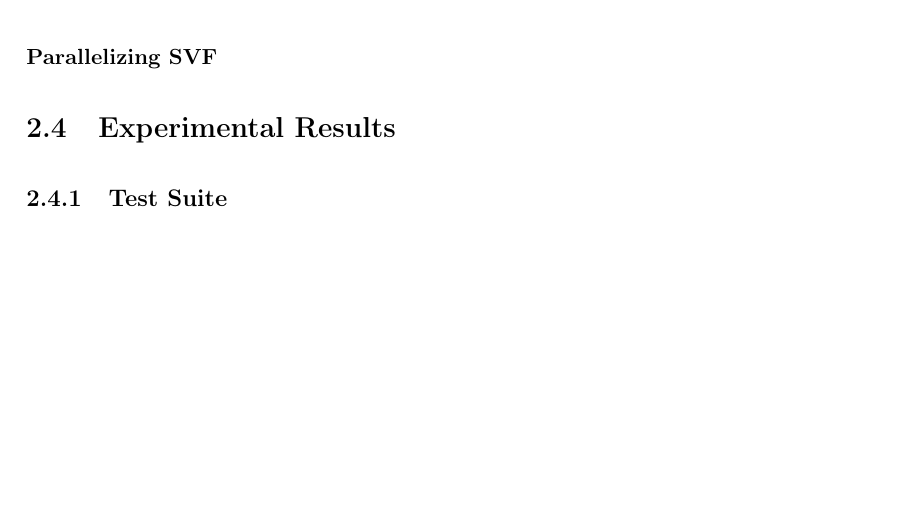
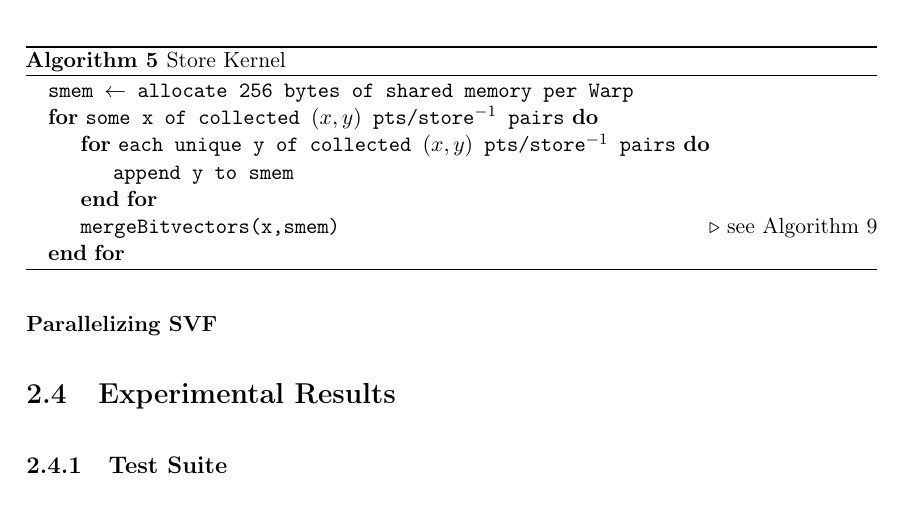
Before and after one commit to lukasboettcher/msc-paper, a LaTeX thesis (main.tex, which reads include/chap2_main.tex): part of page 57 of 68, cut at the place of the change, the shorter picture padded with empty space. Compiled offline with pdfLaTeX.

Commit message:
added pseudocode for store kernel

```diff
--- a/include/chap2_main.tex
+++ b/include/chap2_main.tex
@@ -408,6 +408,20 @@ With this two step procedure in place, we can preserve the property that each Wa
         \State \texttt{reset worklists}
     \end{algorithmic}
 \end{algorithm}
+
+\begin{algorithm}
+    \caption{Store Kernel}\label{alg:ptagpu-store}
+    \begin{algorithmic}
+        \State \texttt{smem $\leftarrow$ allocate 256 bytes of shared memory per Warp}
+        \For{\texttt{some x of collected $(x,y)$ pts/$\text{store}^{-1}$ pairs}}
+        \For{\texttt{each unique y of collected $(x,y)$ pts/$\text{store}^{-1}$ pairs}}
+        \State \texttt{append y to smem}
+        \EndFor
+        \State \texttt{mergeBitvectors(x,smem)} \algorithmiccomment{see Algorithm 9}
+        \EndFor
+    \end{algorithmic}
+\end{algorithm}
+
 \subsubsection{Diffpoints Updates}\label{sec:memory}
 delta updates
 \subsection{Combining CPU and GPU}\label{sec:cpugpu}
```
